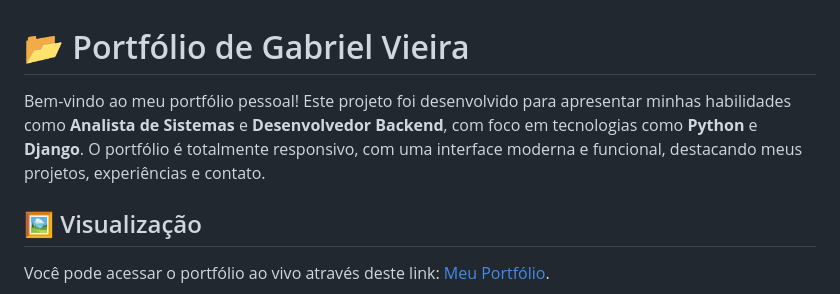
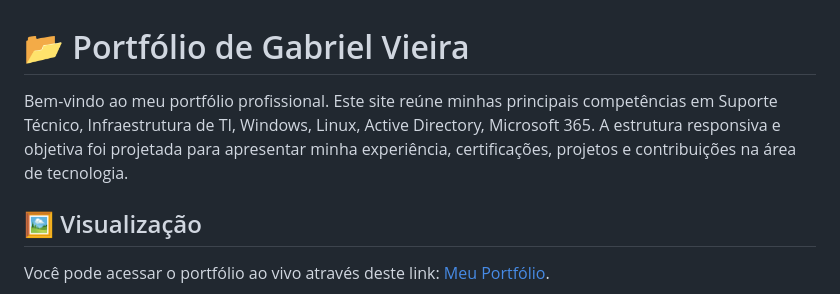
Before and after one commit to devgabrielvieira/devgabrielvieira.github.io, a Markdown page: README.md, the part around the change. Rendered like a GitHub page.

Commit message:
Revise portfolio introduction and focus
Updated the introduction to reflect a professional focus on IT support and infrastructure.

```diff
--- a/README.md
+++ b/README.md
@@ -1,6 +1,7 @@
 # 📂 Portfólio de Gabriel Vieira
 
-Bem-vindo ao meu portfólio pessoal! Este projeto foi desenvolvido para apresentar minhas habilidades como **Analista de Sistemas** e **Desenvolvedor Backend**, com foco em tecnologias como **Python** e **Django**. O portfólio é totalmente responsivo, com uma interface moderna e funcional, destacando meus projetos, experiências e contato.
+Bem-vindo ao meu portfólio profissional.
+Este site reúne minhas principais competências em Suporte Técnico, Infraestrutura de TI, Windows, Linux, Active Directory, Microsoft 365. A estrutura responsiva e objetiva foi projetada para apresentar minha experiência, certificações, projetos e contribuições na área de tecnologia.
 
 ## 🖼️ Visualização
 
```
